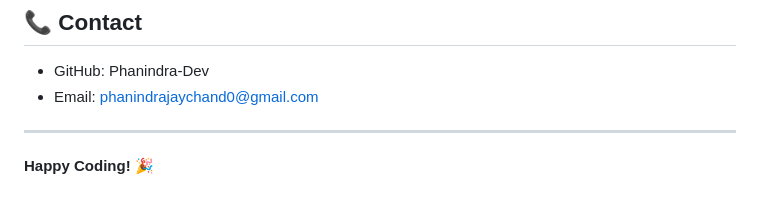
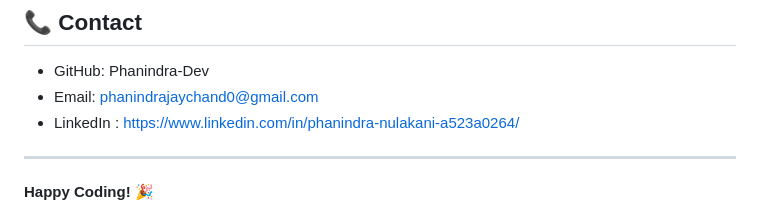
Before and after one commit to phanindra-Dev/phanindra-Dev, a Markdown page: README.md, the part around the change. GitHub-like rendering.

```diff
--- a/README.md
+++ b/README.md
@@ -107,6 +107,7 @@ If collaborating with others:
 
 - GitHub: Phanindra-Dev
 - Email: phanindrajaychand0@gmail.com
+- LinkedIn : https://www.linkedin.com/in/phanindra-nulakani-a523a0264/
 
 
 ---
```
